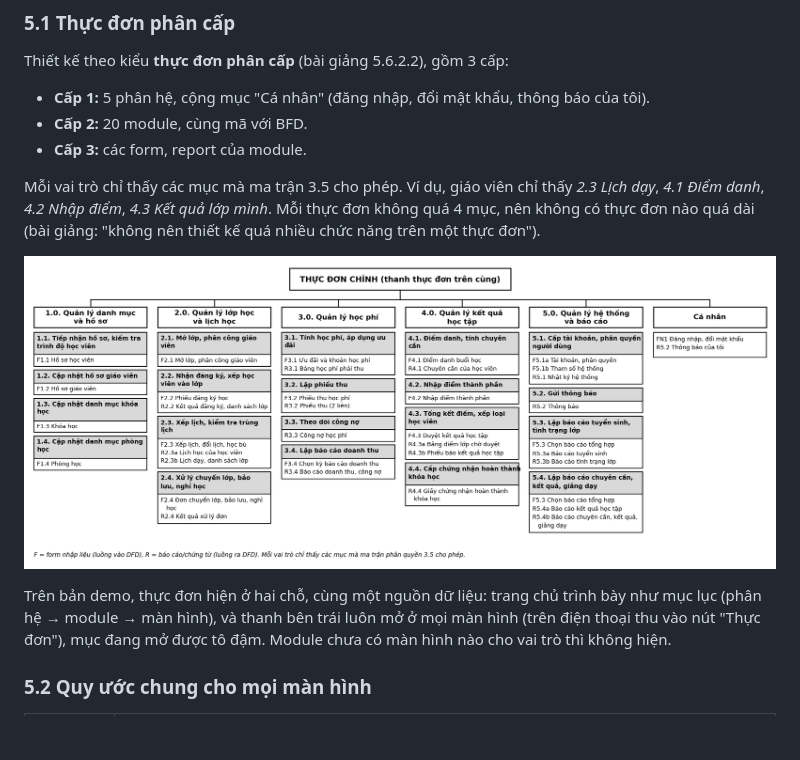
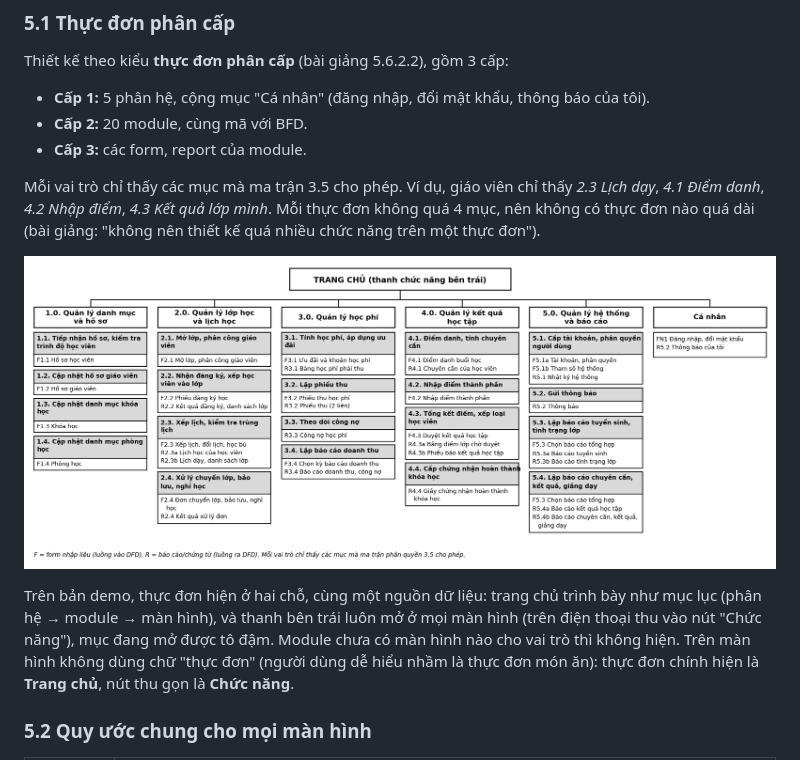
Before and after one commit to huynhhoang124/pt-httt-ql-nhom10, a Markdown page: thiet_ke/06_giao_dien.md, the part around the change. GitHub-like rendering; pictures changed too: so_do/Thuc_don.png; blank space fills up the shorter version.

```diff
--- a/thiet_ke/06_giao_dien.md
+++ b/thiet_ke/06_giao_dien.md
@@ -130,7 +130,7 @@ Mỗi vai trò chỉ thấy các mục mà ma trận 3.5 cho phép. Ví dụ, gi
 
 ![Sơ đồ thực đơn](../so_do/Thuc_don.png)
 
-Trên bản demo, thực đơn hiện ở hai chỗ, cùng một nguồn dữ liệu: trang chủ trình bày như mục lục (phân hệ → module → màn hình), và thanh bên trái luôn mở ở mọi màn hình (trên điện thoại thu vào nút "Thực đơn"), mục đang mở được tô đậm. Module chưa có màn hình nào cho vai trò thì không hiện.
+Trên bản demo, thực đơn hiện ở hai chỗ, cùng một nguồn dữ liệu: trang chủ trình bày như mục lục (phân hệ → module → màn hình), và thanh bên trái luôn mở ở mọi màn hình (trên điện thoại thu vào nút "Chức năng"), mục đang mở được tô đậm. Module chưa có màn hình nào cho vai trò thì không hiện. Trên màn hình không dùng chữ "thực đơn" (người dùng dễ hiểu nhầm là thực đơn món ăn): thực đơn chính hiện là **Trang chủ**, nút thu gọn là **Chức năng**.
 
 ### 5.2 Quy ước chung cho mọi màn hình
 
```
Also changed, not shown: 12 other files.
